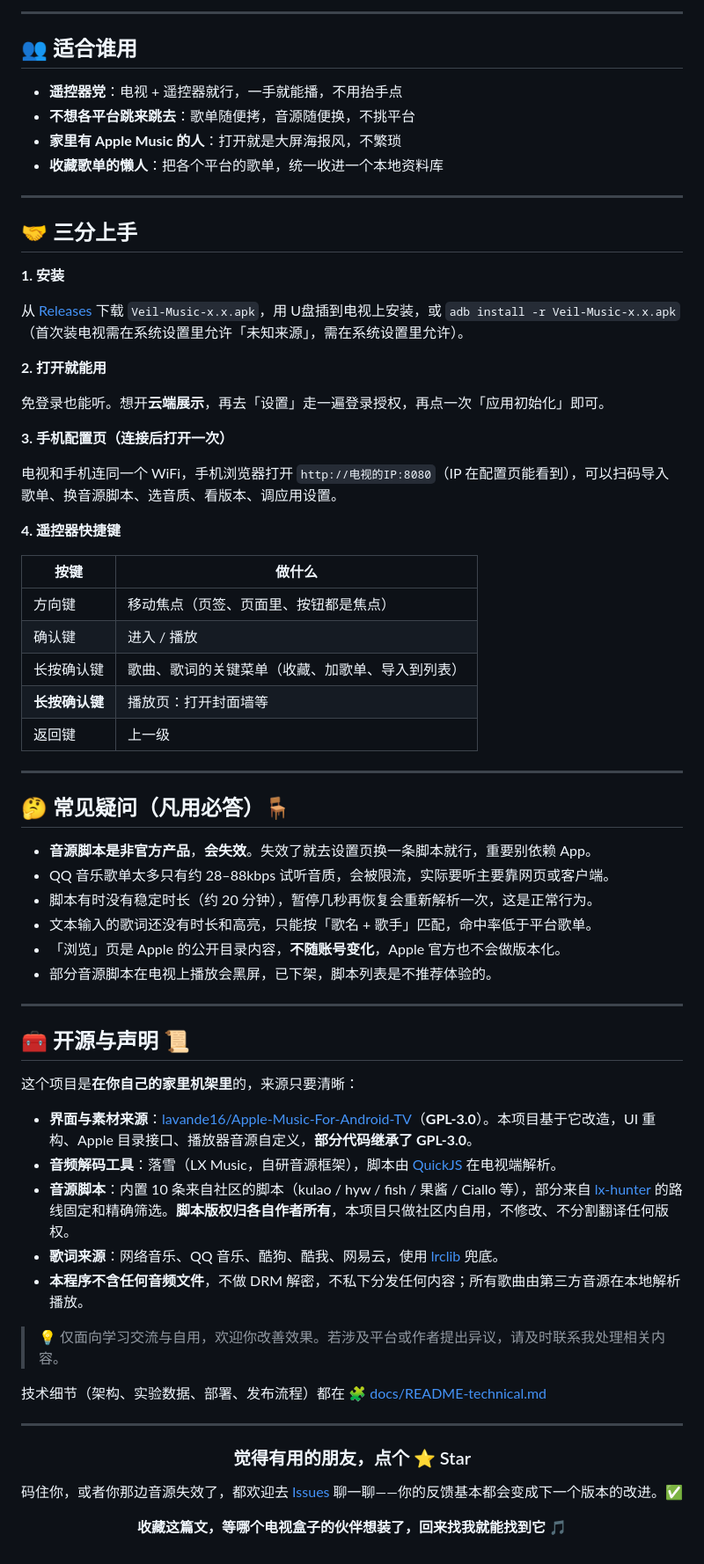
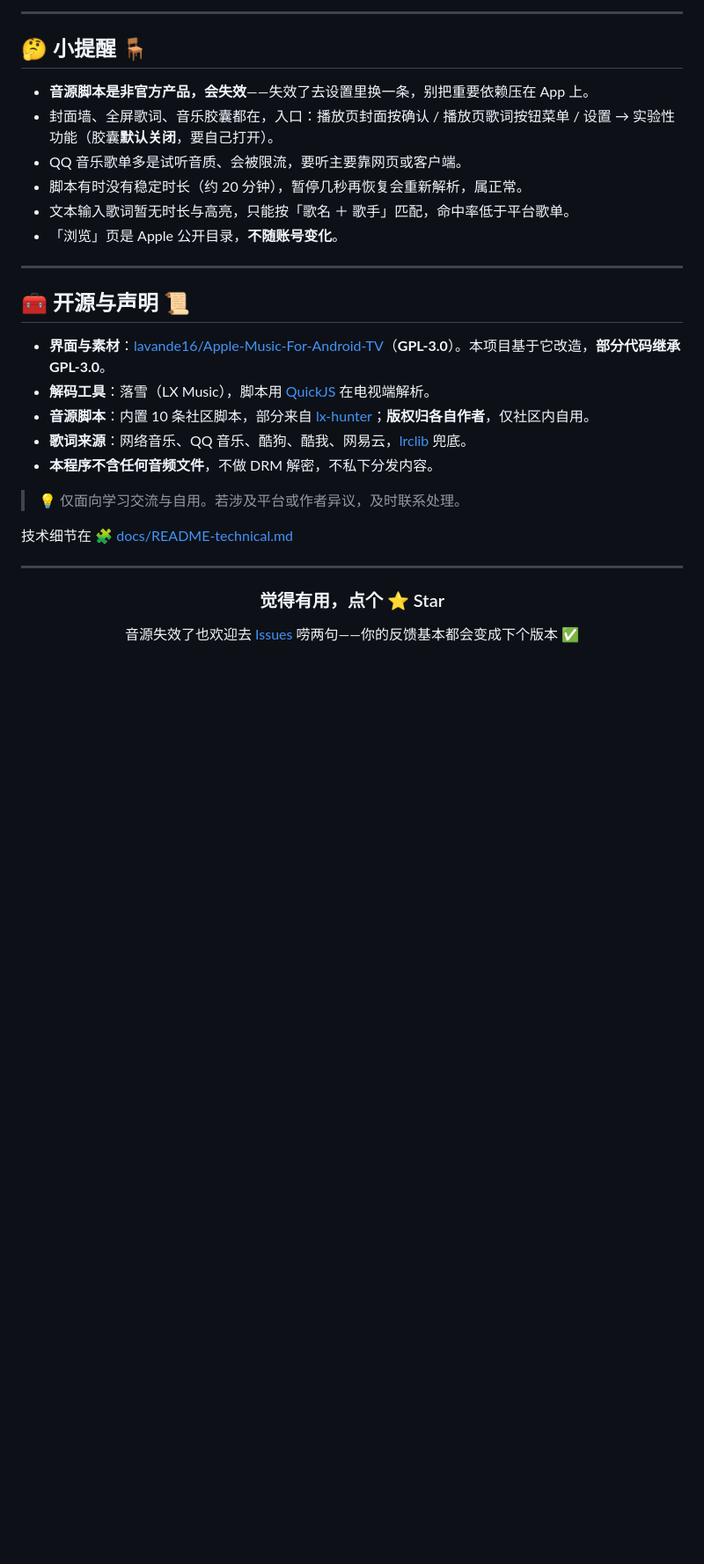
Before and after one commit to veacon/veil.music, a Markdown page: README.md, the part around one of its changes. Shown at 88% size. Drawn GitHub-style; blank space fills up the shorter version.

Commit message:
docs:?? README(?????? + ??????),?????/?????,?????????????

```diff
--- a/README.md
+++ b/README.md
@@ -117,74 +102,35 @@ http://电视的IP:8080
 
 ---
 
-## 👥 适合谁用
+## 🤔 小提醒 🪑
 
-- **遥控器党**：电视 + 遥控器就行，一手就能播，不用抬手点
-- **不想各平台跳来跳去**：歌单随便拷，音源随便换，不挑平台
-- **家里有 Apple Music 的人**：打开就是大屏海报风，不繁琐
-- **收藏歌单的懒人**：把各个平台的歌单，统一收进一个本地资料库
-
----
-
-## 🤝 三分上手
-
-**1. 安装**
-
-从 [Releases](https://github.com/veacon/veil.music/releases/latest) 下载 `Veil-Music-x.x.apk`，用 U盘插到电视上安装，或 `adb install -r Veil-Music-x.x.apk`（首次装电视需在系统设置里允许「未知来源」，需在系统设置里允许）。
-
-**2. 打开就能用**
-
-免登录也能听。想开**云端展示**，再去「设置」走一遍登录授权，再点一次「应用初始化」即可。
-
-**3. 手机配置页（连接后打开一次）**
-
-电视和手机连同一个 WiFi，手机浏览器打开 `http://电视的IP:8080`（IP 在配置页能看到），可以扫码导入歌单、换音源脚本、选音质、看版本、调应用设置。
-
-**4. 遥控器快捷键**
-
-| 按键 | 做什么 |
-|---|---|
-| 方向键 | 移动焦点（页签、页面里、按钮都是焦点） |
-| 确认键 | 进入 / 播放 |
-| 长按确认键 | 歌曲、歌词的关键菜单（收藏、加歌单、导入到列表） |
-| **长按确认键** | 播放页：打开封面墙等 |
-| 返回键 | 上一级 |
-
----
-
-## 🤔 常见疑问（凡用必答）🪑
-
-- **音源脚本是非官方产品**，**会失效**。失效了就去设置页换一条脚本就行，重要别依赖 App。
-- QQ 音乐歌单太多只有约 28–88kbps 试听音质，会被限流，实际要听主要靠网页或客户端。
-- 脚本有时没有稳定时长（约 20 分钟），暂停几秒再恢复会重新解析一次，这是正常行为。
-- 文本输入的歌词还没有时长和高亮，只能按「歌名 + 歌手」匹配，命中率低于平台歌单。
-- 「浏览」页是 Apple 的公开目录内容，**不随账号变化**，Apple 官方也不会做版本化。
-- 部分音源脚本在电视上播放会黑屏，已下架，脚本列表是不推荐体验的。
+- **音源脚本是非官方产品，会失效**——失效了去设置里换一条，别把重要依赖压在 App 上。
+- 封面墙、全屏歌词、音乐胶囊都在，入口：播放页封面按确认 / 播放页歌词按钮菜单 / 设置 → 实验性功能（胶囊**默认关闭**，要自己打开）。
+- QQ 音乐歌单多是试听音质、会被限流，要听主要靠网页或客户端。
+- 脚本有时没有稳定时长（约 20 分钟），暂停几秒再恢复会重新解析，属正常。
+- 文本输入歌词暂无时长与高亮，只能按「歌名 ＋ 歌手」匹配，命中率低于平台歌单。
+- 「浏览」页是 Apple 公开目录，**不随账号变化**。
 
 ---
 
 ## 🧰 开源与声明 📜
 
-这个项目是**在你自己的家里机架里**的，来源只要清晰：
+- **界面与素材**：[lavande16/Apple-Music-For-Android-TV](https://github.com/lavande16/Apple-Music-For-Android-TV)（**GPL-3.0**）。本项目基于它改造，**部分代码继承 GPL-3.0**。
+- **解码工具**：落雪（LX Music），脚本用 [QuickJS](https://github.com/quickjs-ng/quickjs) 在电视端解析。
+- **音源脚本**：内置 10 条社区脚本，部分来自 [lx-hunter](https://github.com/zlyon/lx-hunter)；**版权归各自作者**，仅社区内自用。
+- **歌词来源**：网络音乐、QQ 音乐、酷狗、酷我、网易云，[lrclib](https://lrclib.net/) 兜底。
+- **本程序不含任何音频文件**，不做 DRM 解密，不私下分发内容。
 
-- **界面与素材来源**：[lavande16/Apple-Music-For-Android-TV](https://github.com/lavande16/Apple-Music-For-Android-TV)（**GPL-3.0**）。本项目基于它改造，UI 重构、Apple 目录接口、播放器音源自定义，**部分代码继承了 GPL-3.0**。
-- **音频解码工具**：落雪（LX Music，自研音源框架），脚本由 [QuickJS](https://github.com/quickjs-ng/quickjs) 在电视端解析。
-- **音源脚本**：内置 10 条来自社区的脚本（kulao / hyw / fish / 果酱 / Ciallo 等），部分来自 [lx-hunter](https://github.com/zlyon/lx-hunter) 的路线固定和精确筛选。**脚本版权归各自作者所有**，本项目只做社区内自用，不修改、不分割翻译任何版权。
-- **歌词来源**：网络音乐、QQ 音乐、酷狗、酷我、网易云，使用 [lrclib](https://lrclib.net/) 兜底。
-- **本程序不含任何音频文件**，不做 DRM 解密，不私下分发任何内容；所有歌曲由第三方音源在本地解析播放。
+> 💡 仅面向学习交流与自用。若涉及平台或作者异议，及时联系处理。
 
-> 💡 仅面向学习交流与自用，欢迎你改善效果。若涉及平台或作者提出异议，请及时联系我处理相关内容。
-
-技术细节（架构、实验数据、部署、发布流程）都在 🧩 [docs/README-technical.md](docs/README-technical.md)
+技术细节在 🧩 [docs/README-technical.md](docs/README-technical.md)
 
 ---
 
 <div align="center">
 
-### 觉得有用的朋友，点个 ⭐ Star
+### 觉得有用，点个 ⭐ Star
 
-码住你，或者你那边音源失效了，都欢迎去 [Issues](https://github.com/veacon/veil.music/issues) 聊一聊——你的反馈基本都会变成下一个版本的改进。✅
-
-**收藏这篇文，等哪个电视盒子的伙伴想装了，回来找我就能找到它** 🎵
+音源失效了也欢迎去 [Issues](https://github.com/veacon/veil.music/issues) 唠两句——你的反馈基本都会变成下个版本 ✅
 
 </div>
```
Also changed, not shown: other parts of README.md (+71 -86 lines), docs/screenshots/07-playing.png, docs/screenshots/10-fullscreen-lyrics.png (added), docs/screenshots/11-mini-capsule.png (added), 1 other file.
